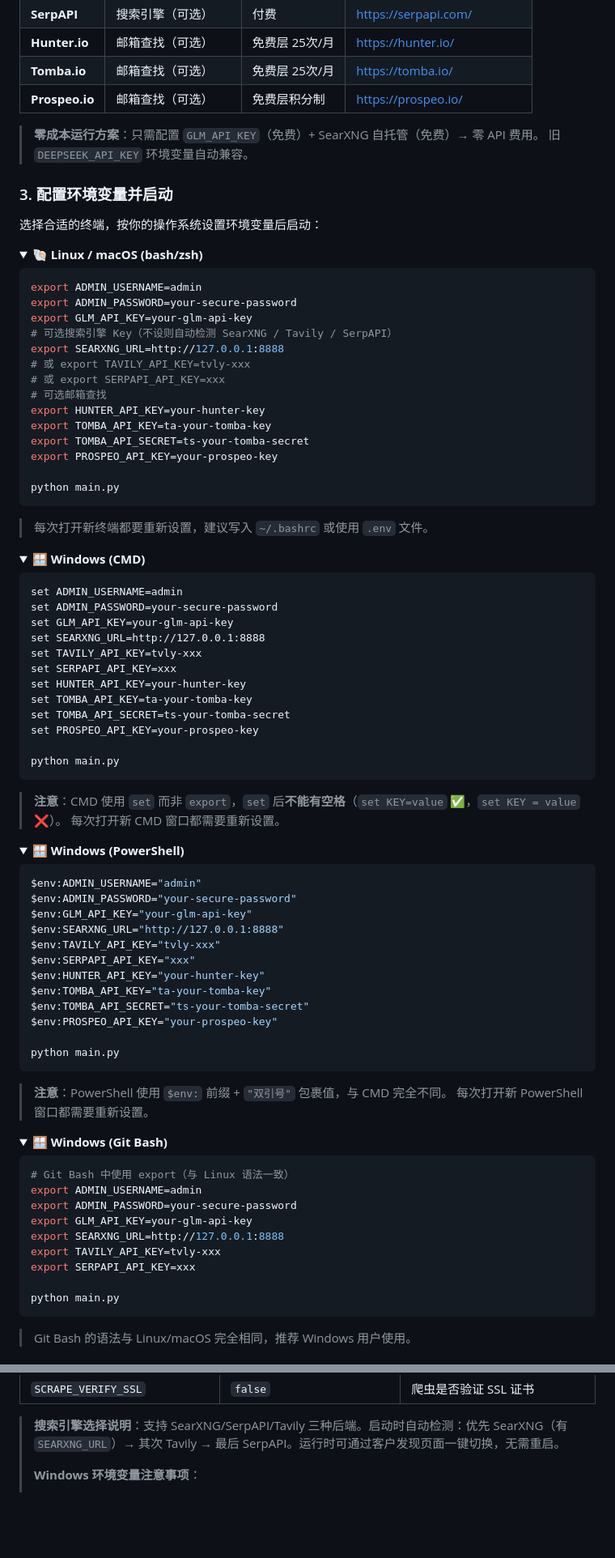
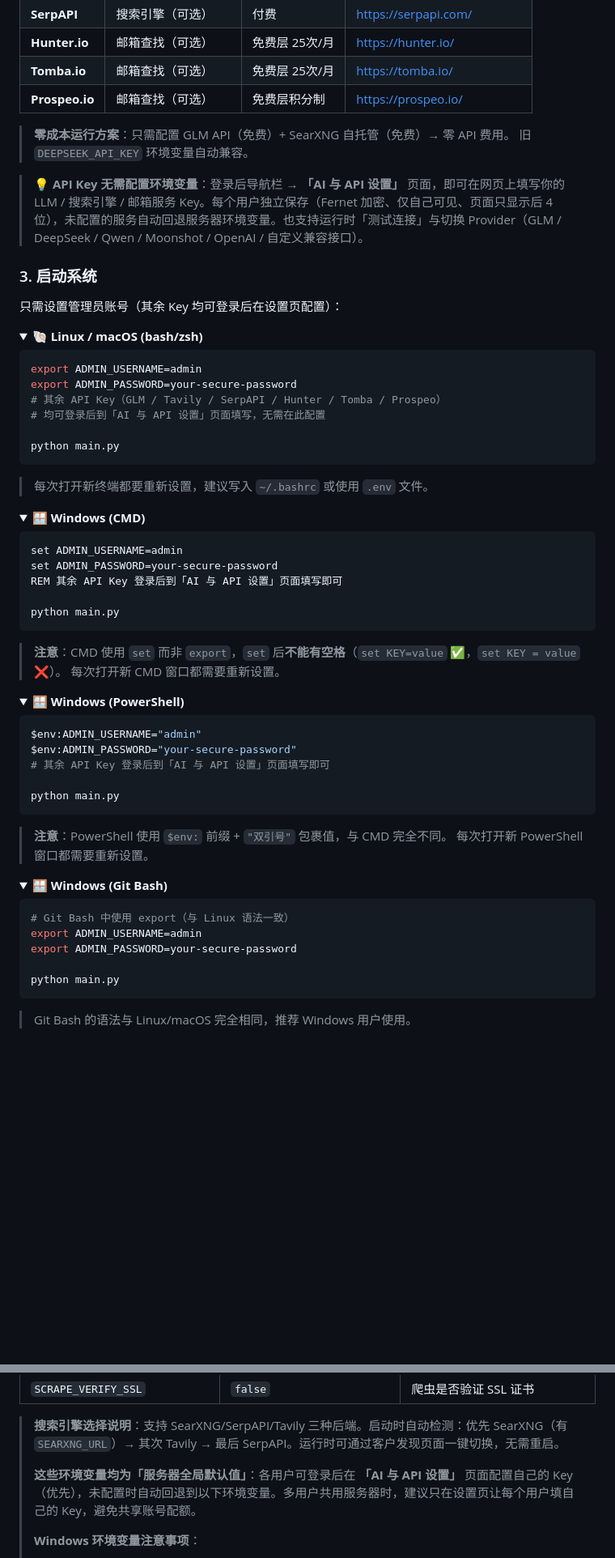
Before and after one commit to tweekndd/B2B-Customer-Develop-Page-VPS-version, a Markdown page: README.md, 2 parts joined by grey strips. Shown at 81% size. GitHub-like rendering; folded sections open; blank space fills up the shorter version.

Commit message:
README: 补充 V4.6 设置页 API 配置与 AI 开发信使用说明

````diff
--- a/README.md
+++ b/README.md
@@ -97,12 +98,14 @@ pip install -r requirements.txt
 | **Tomba.io** | 邮箱查找（可选） | 免费层 25次/月 | https://tomba.io/ |
 | **Prospeo.io** | 邮箱查找（可选） | 免费层积分制 | https://prospeo.io/ |
 
-> **零成本运行方案**：只需配置 `GLM_API_KEY`（免费）+ SearXNG 自托管（免费）→ 零 API 费用。
+> **零成本运行方案**：只需配置 GLM API（免费）+ SearXNG 自托管（免费）→ 零 API 费用。
 > 旧 `DEEPSEEK_API_KEY` 环境变量自动兼容。
 
-### 3. 配置环境变量并启动
+> 💡 **API Key 无需配置环境变量**：登录后导航栏 → **「AI 与 API 设置」** 页面，即可在网页上填写你的 LLM / 搜索引擎 / 邮箱服务 Key。每个用户独立保存（Fernet 加密、仅自己可见、页面只显示后 4 位），未配置的服务自动回退服务器环境变量。也支持运行时「测试连接」与切换 Provider（GLM / DeepSeek / Qwen / Moonshot / OpenAI / 自定义兼容接口）。
 
-选择合适的终端，按你的操作系统设置环境变量后启动：
+### 3. 启动系统
+
+只需设置管理员账号（其余 Key 均可登录后在设置页配置）：
 
 <details open>
 <summary><b>🐚 Linux / macOS (bash/zsh)</b></summary>
@@ -110,16 +113,8 @@ pip install -r requirements.txt
 ```bash
 export ADMIN_USERNAME=admin
 export ADMIN_PASSWORD=your-secure-password
-export GLM_API_KEY=your-glm-api-key
-# 可选搜索引擎 Key（不设则自动检测 SearXNG / Tavily / SerpAPI）
-export SEARXNG_URL=http://127.0.0.1:8888
-# 或 export TAVILY_API_KEY=tvly-xxx
-# 或 export SERPAPI_API_KEY=xxx
-# 可选邮箱查找
-export HUNTER_API_KEY=your-hunter-key
-export TOMBA_API_KEY=ta-your-tomba-key
-export TOMBA_API_SECRET=ts-your-tomba-secret
-export PROSPEO_API_KEY=your-prospeo-key
+# 其余 API Key（GLM / Tavily / SerpAPI / Hunter / Tomba / Prospeo）
+# 均可登录后到「AI 与 API 设置」页面填写，无需在此配置
 
 python main.py
 ```
@@ -133,14 +128,7 @@ python main.py
 ```cmd
 set ADMIN_USERNAME=admin
 set ADMIN_PASSWORD=your-secure-password
-set GLM_API_KEY=your-glm-api-key
-set SEARXNG_URL=http://127.0.0.1:8888
-set TAVILY_API_KEY=tvly-xxx
-set SERPAPI_API_KEY=xxx
-set HUNTER_API_KEY=your-hunter-key
-set TOMBA_API_KEY=ta-your-tomba-key
-set TOMBA_API_SECRET=ts-your-tomba-secret
-set PROSPEO_API_KEY=your-prospeo-key
+REM 其余 API Key 登录后到「AI 与 API 设置」页面填写即可
 
 python main.py
 ```
@@ -155,14 +143,7 @@ python main.py
 ```powershell
 $env:ADMIN_USERNAME="admin"
 $env:ADMIN_PASSWORD="your-secure-password"
-$env:GLM_API_KEY="your-glm-api-key"
-$env:SEARXNG_URL="http://127.0.0.1:8888"
-$env:TAVILY_API_KEY="tvly-xxx"
-$env:SERPAPI_API_KEY="xxx"
-$env:HUNTER_API_KEY="your-hunter-key"
-$env:TOMBA_API_KEY="ta-your-tomba-key"
-$env:TOMBA_API_SECRET="ts-your-tomba-secret"
-$env:PROSPEO_API_KEY="your-prospeo-key"
+# 其余 API Key 登录后到「AI 与 API 设置」页面填写即可
 
 python main.py
 ```
@@ -178,10 +159,6 @@ python main.py
 # Git Bash 中使用 export（与 Linux 语法一致）
 export ADMIN_USERNAME=admin
 export ADMIN_PASSWORD=your-secure-password
-export GLM_API_KEY=your-glm-api-key
-export SEARXNG_URL=http://127.0.0.1:8888
-export TAVILY_API_KEY=tvly-xxx
-export SERPAPI_API_KEY=xxx
 
 python main.py
 ```
@@ -229,6 +213,8 @@ cp .env.example .env
 | `SCRAPE_VERIFY_SSL` | `false` | 爬虫是否验证 SSL 证书 |
 
 > **搜索引擎选择说明**：支持 SearXNG/SerpAPI/Tavily 三种后端。启动时自动检测：优先 SearXNG（有 `SEARXNG_URL`）→ 其次 Tavily → 最后 SerpAPI。运行时可通过客户发现页面一键切换，无需重启。
+>
+> **这些环境变量均为「服务器全局默认值」**：各用户可登录后在 **「AI 与 API 设置」** 页面配置自己的 Key（优先），未配置时自动回退到以下环境变量。多用户共用服务器时，建议只在设置页让每个用户填自己的 Key，避免共享账号配额。
 >
 > **Windows 环境变量注意事项**：
 > - **CMD**：使用 `set KEY=value`，等号两边**不能有空格**
````
Also changed, not shown: other parts of README.md (+47 -11 lines).
